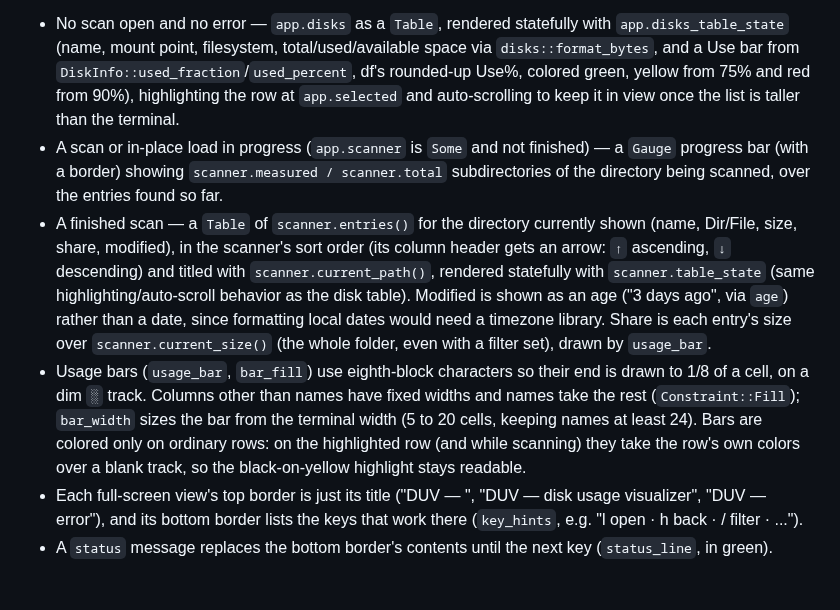
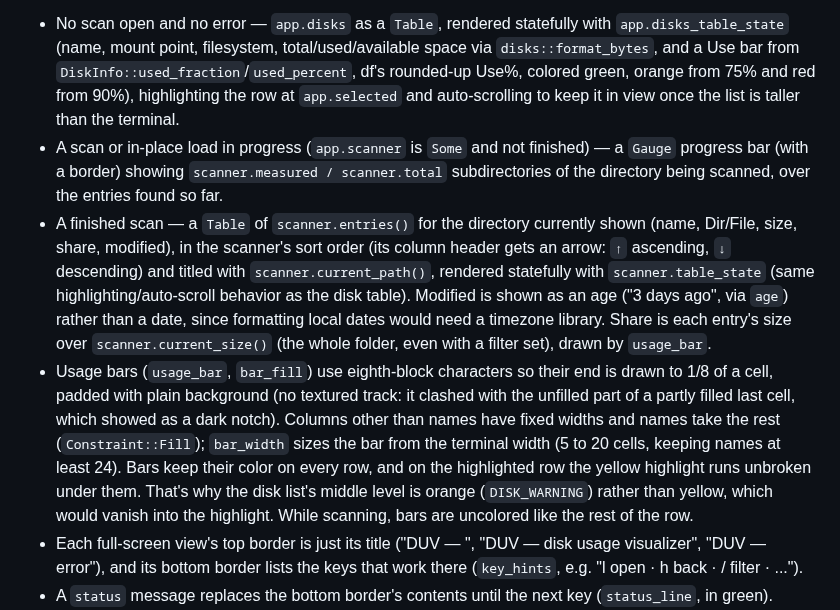
Before and after one commit to nkien0204/duv, a Markdown page: ARCHITECTURE.md, the part around the change. Rendered like a GitHub page; blank space fills up the shorter version.

```diff
--- a/ARCHITECTURE.md
+++ b/ARCHITECTURE.md
@@ -401,7 +401,7 @@ rendering types. Dispatches on `App` state to one of three views:
   statefully with `app.disks_table_state` (name, mount point, filesystem,
   total/used/available space via `disks::format_bytes`, and a Use bar
   from `DiskInfo::used_fraction`/`used_percent`, df's rounded-up Use%,
-  colored green, yellow from 75% and red from 90%),
+  colored green, orange from 75% and red from 90%),
   highlighting the row at `app.selected` and auto-scrolling to keep it in
   view once the list is taller than the terminal.
 - A scan or in-place load in progress (`app.scanner` is `Some` and not
@@ -418,12 +418,16 @@ rendering types. Dispatches on `App` state to one of three views:
   entry's size over `scanner.current_size()` (the whole folder, even with
   a filter set), drawn by `usage_bar`.
 - Usage bars (`usage_bar`, `bar_fill`) use eighth-block characters so
-  their end is drawn to 1/8 of a cell, on a dim `░` track. Columns other
-  than names have fixed widths and names take the rest (`Constraint::Fill`);
-  `bar_width` sizes the bar from the terminal width (5 to 20 cells, keeping
-  names at least 24). Bars are colored only on ordinary rows: on the
-  highlighted row (and while scanning) they take the row's own colors over
-  a blank track, so the black-on-yellow highlight stays readable.
+  their end is drawn to 1/8 of a cell, padded with plain background (no
+  textured track: it clashed with the unfilled part of a partly filled
+  last cell, which showed as a dark notch). Columns other than names have
+  fixed widths and names take the rest (`Constraint::Fill`); `bar_width`
+  sizes the bar from the terminal width (5 to 20 cells, keeping names at
+  least 24). Bars keep their color on every row, and on the highlighted
+  row the yellow highlight runs unbroken under them. That's why the disk
+  list's middle level is orange (`DISK_WARNING`) rather than yellow, which
+  would vanish into the highlight. While scanning, bars are uncolored like
+  the rest of the row.
 - Each full-screen view's top border is just its title ("DUV — <path>",
   "DUV — disk usage visualizer", "DUV — error"), and its bottom border
   lists the keys that work there (`key_hints`, e.g. "l open · h back ·
```
Also changed, not shown: CHANGELOG.md (+5 -2 lines), README.md (+1 -1 lines), assets/delete.png, assets/demo.gif, assets/filter.png, assets/sort.png, 3 other files.
